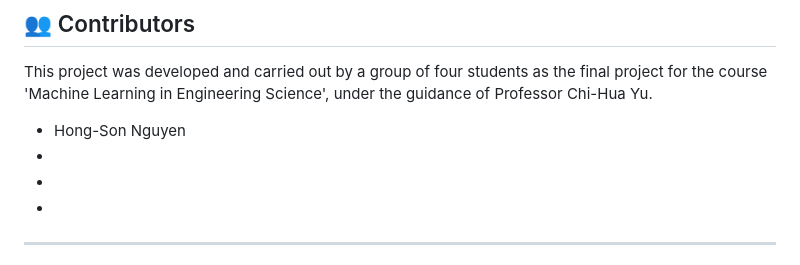
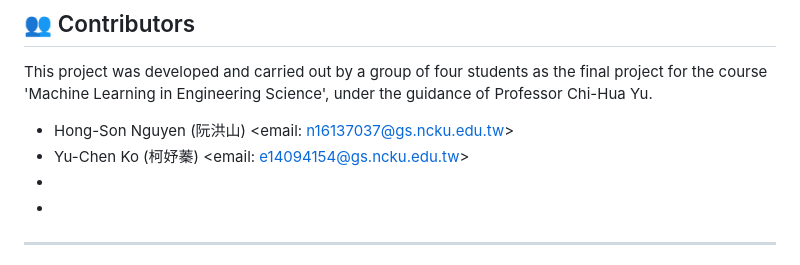
Before and after one commit to sontypo/MelodyMaker_AI_App, a Markdown page: README.MD, the part around the change. GitHub-like rendering.

```diff
--- a/README.MD
+++ b/README.MD
@@ -158,8 +158,8 @@ MelodyMaker_AI_App/
 ## 👥 Contributors
 This project was developed and carried out by a group of four students as the final project for the course 'Machine Learning in Engineering Science', under the guidance of Professor Chi-Hua Yu.
 
-- Hong-Son Nguyen
--
+- Hong-Son Nguyen (阮洪山) <email: n16137037@gs.ncku.edu.tw>
+- Yu-Chen Ko (柯妤蓁) <email: e14094154@gs.ncku.edu.tw>
 -
 -
 
```
